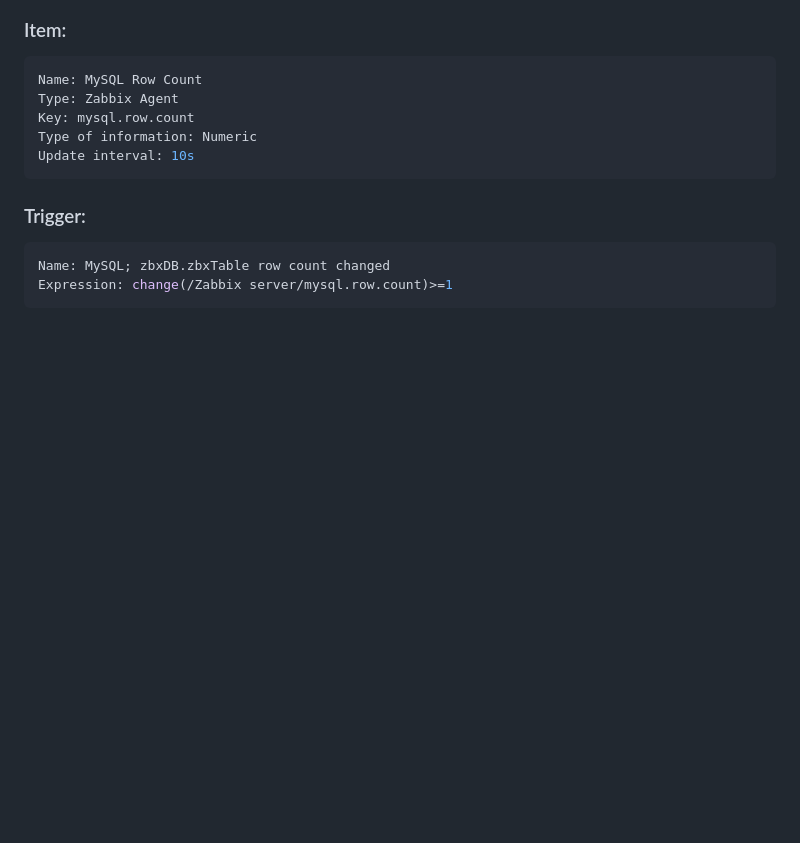
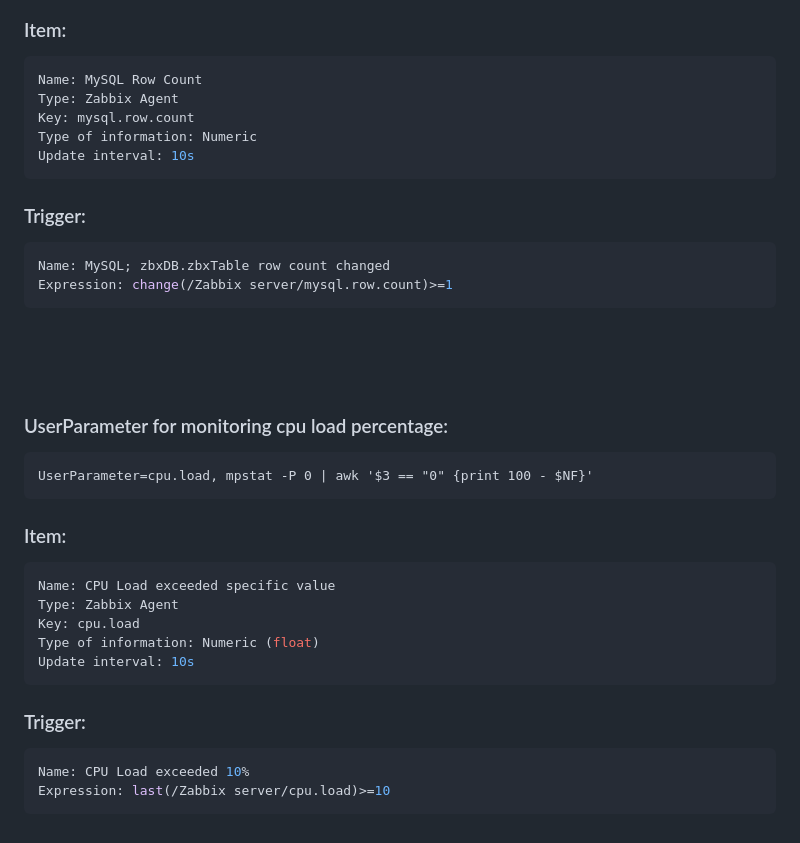
Before and after one commit to Haxxenigma/Haxxenigma, a Markdown page: Linux/Configuration/zabbix.md, the part around the change. GitHub-like rendering; blank space fills up the shorter version.

````diff
--- a/Linux/Configuration/zabbix.md
+++ b/Linux/Configuration/zabbix.md
@@ -211,3 +211,30 @@ Update interval: 10s
 Name: MySQL; zbxDB.zbxTable row count changed
 Expression: change(/Zabbix server/mysql.row.count)>=1
 ```
+
+<br>
+<br>
+<br>
+
+### UserParameter for monitoring cpu load percentage:
+
+```
+UserParameter=cpu.load, mpstat -P 0 | awk '$3 == "0" {print 100 - $NF}'
+```
+
+### Item:
+
+```yaml
+Name: CPU Load exceeded specific value
+Type: Zabbix Agent
+Key: cpu.load
+Type of information: Numeric (float)
+Update interval: 10s
+```
+
+### Trigger:
+
+```yaml
+Name: CPU Load exceeded 10%
+Expression: last(/Zabbix server/cpu.load)>=10
+```
````
